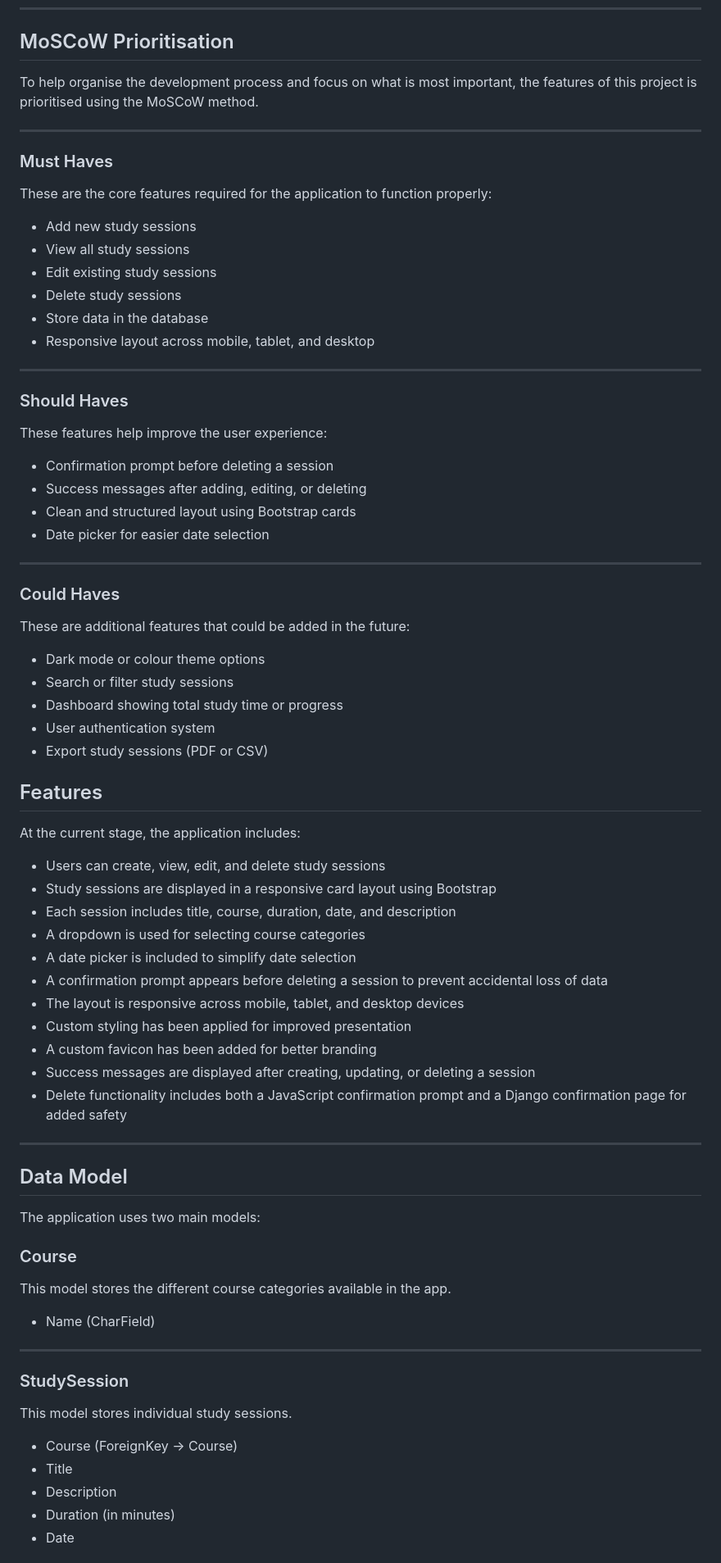
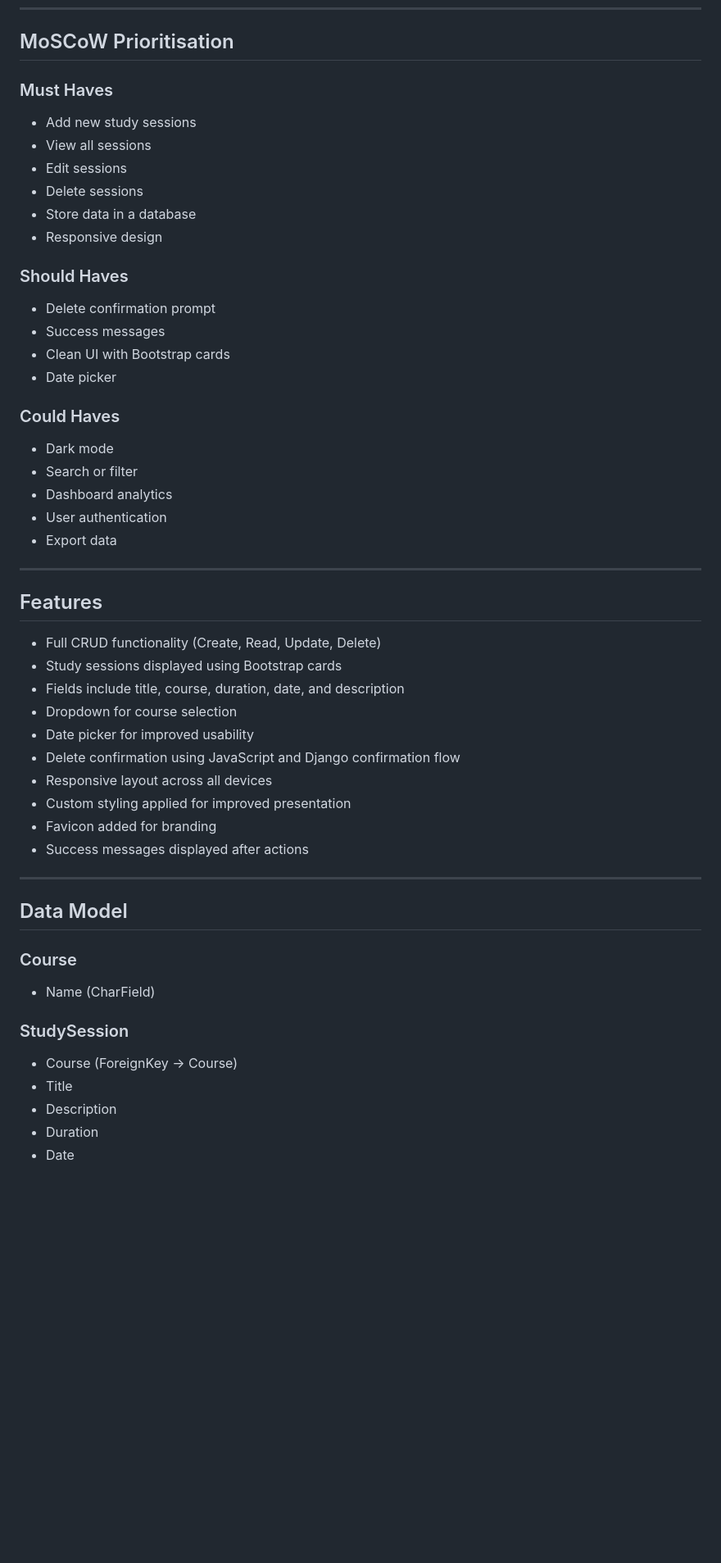
Before and after one commit to Vera-com/learntrack, a Markdown page: README.md, the part around one of its changes. Shown at 82% size. Rendered like a GitHub page; blank space fills up the shorter version.

Commit message:
Update README documentation

```diff
--- a/README.md
+++ b/README.md
@@ -71,79 +77,57 @@ This app is designed for:
 
 ## MoSCoW Prioritisation
 
-To help organise the development process and focus on what is most important, the features of this project is prioritised using the MoSCoW method.
+### Must Haves
+
+- Add new study sessions
+- View all sessions
+- Edit sessions
+- Delete sessions
+- Store data in a database
+- Responsive design
+
+### Should Haves
+
+- Delete confirmation prompt
+- Success messages
+- Clean UI with Bootstrap cards
+- Date picker
+
+### Could Haves
+
+- Dark mode
+- Search or filter
+- Dashboard analytics
+- User authentication
+- Export data
 
 ---
 
-### Must Haves
-
-These are the core features required for the application to function properly:
-
-- Add new study sessions
-- View all study sessions
-- Edit existing study sessions
-- Delete study sessions
-- Store data in the database
-- Responsive layout across mobile, tablet, and desktop
-
----
-
-### Should Haves
-
-These features help improve the user experience:
-
-- Confirmation prompt before deleting a session
-- Success messages after adding, editing, or deleting
-- Clean and structured layout using Bootstrap cards
-- Date picker for easier date selection
-
----
-
-### Could Haves
-
-These are additional features that could be added in the future:
-
-- Dark mode or colour theme options
-- Search or filter study sessions
-- Dashboard showing total study time or progress
-- User authentication system
-- Export study sessions (PDF or CSV)
-
-
 ## Features
 
-At the current stage, the application includes:
-
-- Users can create, view, edit, and delete study sessions
-- Study sessions are displayed in a responsive card layout using Bootstrap
-- Each session includes title, course, duration, date, and description
-- A dropdown is used for selecting course categories
-- A date picker is included to simplify date selection
-- A confirmation prompt appears before deleting a session to prevent accidental loss of data
-- The layout is responsive across mobile, tablet, and desktop devices
-- Custom styling has been applied for improved presentation
-- A custom favicon has been added for better branding
-- Success messages are displayed after creating, updating, or deleting a session
-- Delete functionality includes both a JavaScript confirmation prompt and a Django confirmation page for added safety
+- Full CRUD functionality (Create, Read, Update, Delete)
+- Study sessions displayed using Bootstrap cards
+- Fields include title, course, duration, date, and description
+- Dropdown for course selection
+- Date picker for improved usability
+- Delete confirmation using JavaScript and Django confirmation flow
+- Responsive layout across all devices
+- Custom styling applied for improved presentation
+- Favicon added for branding
+- Success messages displayed after actions
 
 ---
 
 ## Data Model
 
-The application uses two main models:
-
 ### Course
-This model stores the different course categories available in the app.
 
 - Name (CharField)
 
----
-
 ### StudySession
-This model stores individual study sessions.
 
 - Course (ForeignKey → Course)
 - Title
 - Description
-- Duration (in minutes)
+- Duration
 - Date
```
Also changed, not shown: other parts of README.md (+120 -116 lines).
